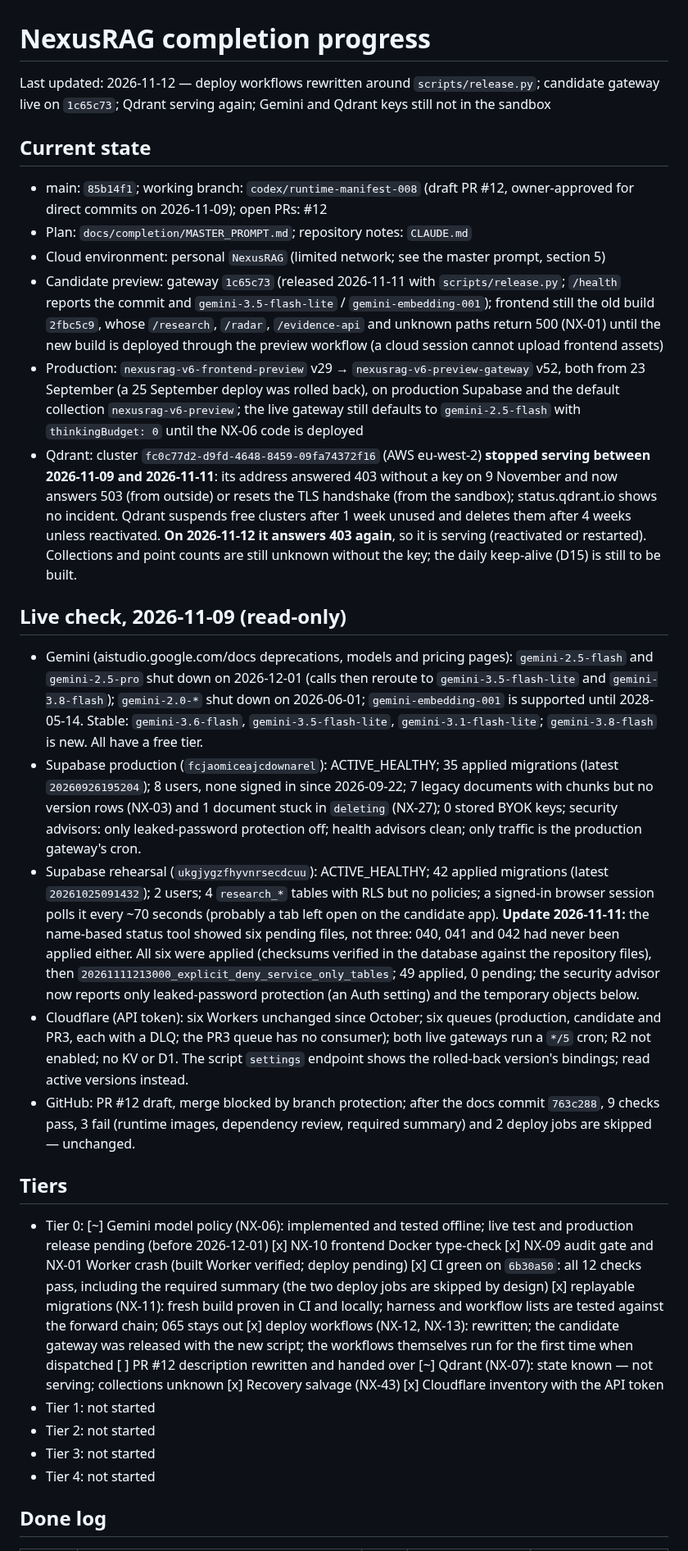
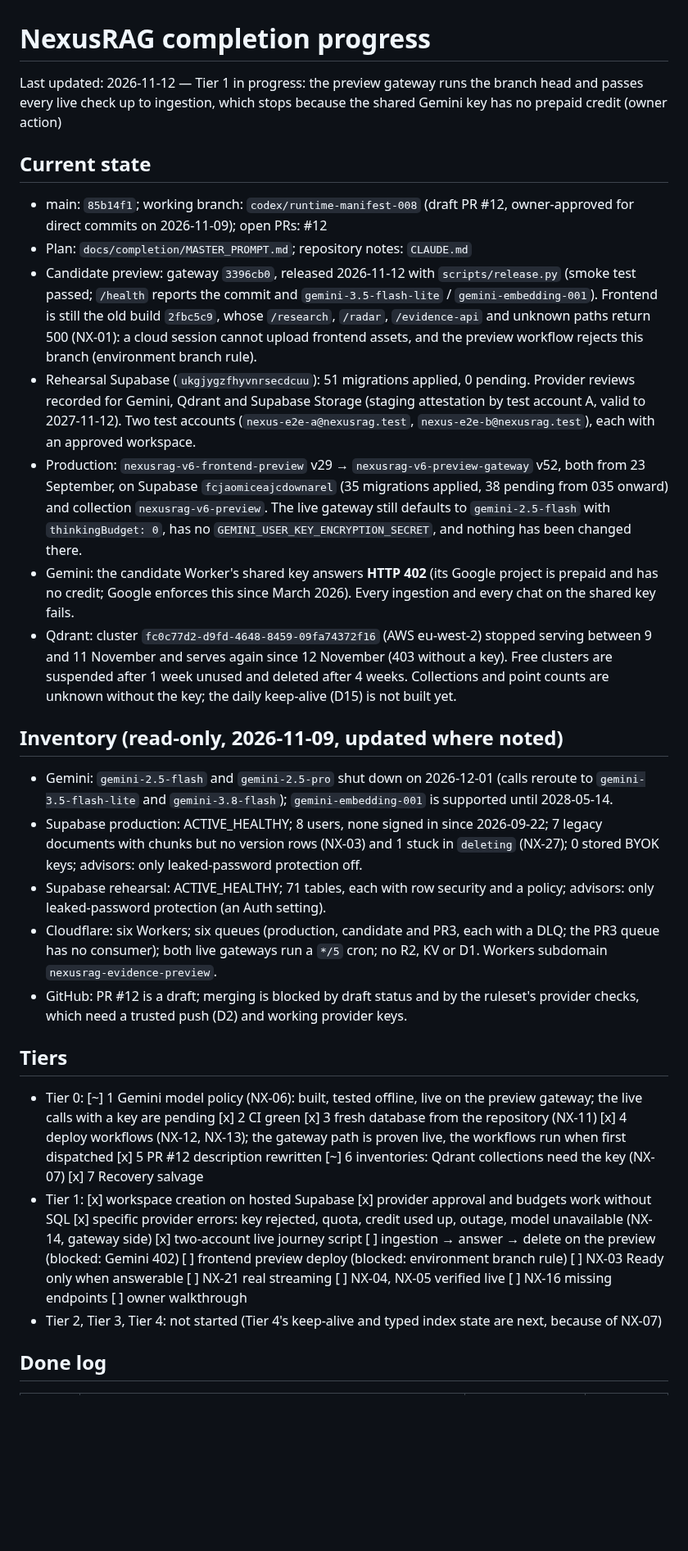
Before and after one commit to Anupam0202/NexusRAG, a Markdown page: docs/completion/PROGRESS.md, the part around one of its changes. Shown at 82% size. GitHub-like rendering; blank space fills up the shorter version.

```diff
--- a/docs/completion/PROGRESS.md
+++ b/docs/completion/PROGRESS.md
@@ -1,60 +1,52 @@
 # NexusRAG completion progress
-Last updated: 2026-11-12 — deploy workflows rewritten around `scripts/release.py`; candidate gateway live on `1c65c73`; Qdrant serving again; Gemini and Qdrant keys still not in the sandbox
+Last updated: 2026-11-12 — Tier 1 in progress: the preview gateway runs the branch head and passes every live
+check up to ingestion, which stops because the shared Gemini key has no prepaid credit (owner action)
 
 ## Current state
 - main: `85b14f1`; working branch: `codex/runtime-manifest-008` (draft PR #12, owner-approved for direct
   commits on 2026-11-09); open PRs: #12
 - Plan: `docs/completion/MASTER_PROMPT.md`; repository notes: `CLAUDE.md`
-- Cloud environment: personal `NexusRAG` (limited network; see the master prompt, section 5)
-- Candidate preview: gateway `1c65c73` (released 2026-11-11 with `scripts/release.py`; `/health` reports the
-  commit and `gemini-3.5-flash-lite` / `gemini-embedding-001`); frontend still the old build `2fbc5c9`, whose
-  `/research`, `/radar`, `/evidence-api` and unknown paths return 500 (NX-01) until the new build is deployed
-  through the preview workflow (a cloud session cannot upload frontend assets)
-- Production: `nexusrag-v6-frontend-preview` v29 → `nexusrag-v6-preview-gateway` v52, both from 23 September
-  (a 25 September deploy was rolled back), on production Supabase and the default collection `nexusrag-v6-preview`;
-  the live gateway still defaults to `gemini-2.5-flash` with `thinkingBudget: 0` until the NX-06 code is deployed
-- Qdrant: cluster `fc0c77d2-d9fd-4648-8459-09fa74372f16` (AWS eu-west-2) **stopped serving between 2026-11-09 and
-  2026-11-11**: its address answered 403 without a key on 9 November and now answers 503 (from outside) or resets
-  the TLS handshake (from the sandbox); status.qdrant.io shows no incident. Qdrant suspends free clusters after
-  1 week unused and deletes them after 4 weeks unless reactivated. **On 2026-11-12 it answers 403 again**, so it
-  is serving (reactivated or restarted). Collections and point counts are still unknown without the key; the
-  daily keep-alive (D15) is still to be built.
+- Candidate preview: gateway `3396cb0`, released 2026-11-12 with `scripts/release.py` (smoke test passed;
+  `/health` reports the commit and `gemini-3.5-flash-lite` / `gemini-embedding-001`). Frontend is still the old
+  build `2fbc5c9`, whose `/research`, `/radar`, `/evidence-api` and unknown paths return 500 (NX-01): a cloud
+  session cannot upload frontend assets, and the preview workflow rejects this branch (environment branch rule).
+- Rehearsal Supabase (`ukgjygzfhyvnrsecdcuu`): 51 migrations applied, 0 pending. Provider reviews recorded for
+  Gemini, Qdrant and Supabase Storage (staging attestation by test account A, valid to 2027-11-12). Two test
+  accounts (`nexus-e2e-a@nexusrag.test`, `nexus-e2e-b@nexusrag.test`), each with an approved workspace.
+- Production: `nexusrag-v6-frontend-preview` v29 → `nexusrag-v6-preview-gateway` v52, both from 23 September,
+  on Supabase `fcjaomiceajcdownarel` (35 migrations applied, 38 pending from 035 onward) and collection
+  `nexusrag-v6-preview`. The live gateway still defaults to `gemini-2.5-flash` with `thinkingBudget: 0`, has no
+  `GEMINI_USER_KEY_ENCRYPTION_SECRET`, and nothing has been changed there.
+- Gemini: the candidate Worker's shared key answers **HTTP 402** (its Google project is prepaid and has no
+  credit; Google enforces this since March 2026). Every ingestion and every chat on the shared key fails.
+- Qdrant: cluster `fc0c77d2-d9fd-4648-8459-09fa74372f16` (AWS eu-west-2) stopped serving between 9 and 11
+  November and serves again since 12 November (403 without a key). Free clusters are suspended after 1 week
+  unused and deleted after 4 weeks. Collections and point counts are unknown without the key; the daily
+  keep-alive (D15) is not built yet.
 
-## Live check, 2026-11-09 (read-only)
-- Gemini (aistudio.google.com/docs deprecations, models and pricing pages): `gemini-2.5-flash` and
-  `gemini-2.5-pro` shut down on 2026-12-01 (calls then reroute to `gemini-3.5-flash-lite` and
-  `gemini-3.8-flash`); `gemini-2.0-*` shut down on 2026-06-01; `gemini-embedding-001` is supported until
-  2028-05-14. Stable: `gemini-3.6-flash`, `gemini-3.5-flash-lite`, `gemini-3.1-flash-lite`; `gemini-3.8-flash`
-  is new. All have a free tier.
-- Supabase production (`fcjaomiceajcdownarel`): ACTIVE_HEALTHY; 35 applied migrations (latest
-  `20260926195204`); 8 users, none signed in since 2026-09-22; 7 legacy documents with chunks but no version
-  rows (NX-03) and 1 document stuck in `deleting` (NX-27); 0 stored BYOK keys; security advisors: only
-  leaked-password protection off; health advisors clean; only traffic is the production gateway's cron.
-- Supabase rehearsal (`ukgjygzfhyvnrsecdcuu`): ACTIVE_HEALTHY; 42 applied migrations (latest
-  `20261025091432`); 2 users; 4 `research_*` tables with RLS but no policies; a signed-in browser session polls
-  it every ~70 seconds (probably a tab left open on the candidate app).
-  **Update 2026-11-11:** the name-based status tool showed six pending files, not three: 040, 041 and 042 had
-  never been applied either. All six were applied (checksums verified in the database against the repository
-  files), then `20261111213000_explicit_deny_service_only_tables`; 49 applied, 0 pending; the security advisor
-  now reports only leaked-password protection (an Auth setting) and the temporary objects below.
-- Cloudflare (API token): six Workers unchanged since October; six queues (production, candidate and PR3, each
-  with a DLQ; the PR3 queue has no consumer); both live gateways run a `*/5` cron; R2 not enabled; no KV or D1.
-  The script `settings` endpoint shows the rolled-back version's bindings; read active versions instead.
-- GitHub: PR #12 draft, merge blocked by branch protection; after the docs commit `763c288`, 9 checks pass,
-  3 fail (runtime images, dependency review, required summary) and 2 deploy jobs are skipped — unchanged.
+## Inventory (read-only, 2026-11-09, updated where noted)
+- Gemini: `gemini-2.5-flash` and `gemini-2.5-pro` shut down on 2026-12-01 (calls reroute to
+  `gemini-3.5-flash-lite` and `gemini-3.8-flash`); `gemini-embedding-001` is supported until 2028-05-14.
+- Supabase production: ACTIVE_HEALTHY; 8 users, none signed in since 2026-09-22; 7 legacy documents with chunks
+  but no version rows (NX-03) and 1 stuck in `deleting` (NX-27); 0 stored BYOK keys; advisors: only
+  leaked-password protection off.
+- Supabase rehearsal: ACTIVE_HEALTHY; 71 tables, each with row security and a policy; advisors: only
+  leaked-password protection (an Auth setting).
+- Cloudflare: six Workers; six queues (production, candidate and PR3, each with a DLQ; the PR3 queue has no
+  consumer); both live gateways run a `*/5` cron; no R2, KV or D1. Workers subdomain `nexusrag-evidence-preview`.
+- GitHub: PR #12 is a draft; merging is blocked by draft status and by the ruleset's provider checks, which need
+  a trusted push (D2) and working provider keys.
 
 ## Tiers
-- Tier 0: [~] Gemini model policy (NX-06): implemented and tested offline; live test and production release
-  pending (before 2026-12-01) [x] NX-10 frontend Docker type-check [x] NX-09 audit gate and NX-01 Worker crash
-  (built Worker verified; deploy pending) [x] CI green on `6b30a50`: all 12 checks pass, including the required
-  summary (the two deploy jobs are skipped by design)
-  [x] replayable migrations (NX-11): fresh build proven in CI and locally; harness and workflow lists are tested
-  against the forward chain; 065 stays out [x] deploy workflows (NX-12, NX-13): rewritten; the candidate gateway
-  was released with the new script; the workflows themselves run for the first time when dispatched [ ] PR #12 description rewritten and handed over [~] Qdrant (NX-07): state known — not serving;
-  collections unknown [x] Recovery salvage (NX-43) [x] Cloudflare inventory with the API token
-- Tier 1: not started
-- Tier 2: not started
-- Tier 3: not started
-- Tier 4: not started
+- Tier 0: [~] 1 Gemini model policy (NX-06): built, tested offline, live on the preview gateway; the live calls
+  with a key are pending [x] 2 CI green [x] 3 fresh database from the repository (NX-11) [x] 4 deploy workflows
+  (NX-12, NX-13); the gateway path is proven live, the workflows run when first dispatched [x] 5 PR #12
+  description rewritten [~] 6 inventories: Qdrant collections need the key (NX-07) [x] 7 Recovery salvage
+- Tier 1: [x] workspace creation on hosted Supabase [x] provider approval and budgets work without SQL
+  [x] specific provider errors: key rejected, quota, credit used up, outage, model unavailable (NX-14, gateway
+  side) [x] two-account live journey script [ ] ingestion → answer → delete on the preview (blocked: Gemini 402)
+  [ ] frontend preview deploy (blocked: environment branch rule) [ ] NX-03 Ready only when answerable
+  [ ] NX-21 real streaming [ ] NX-04, NX-05 verified live [ ] NX-16 missing endpoints [ ] owner walkthrough
+- Tier 2, Tier 3, Tier 4: not started (Tier 4's keep-alive and typed index state are next, because of NX-07)
 
 ## Done log
```
Also changed, not shown: other parts of docs/completion/PROGRESS.md (+66 -46 lines).
